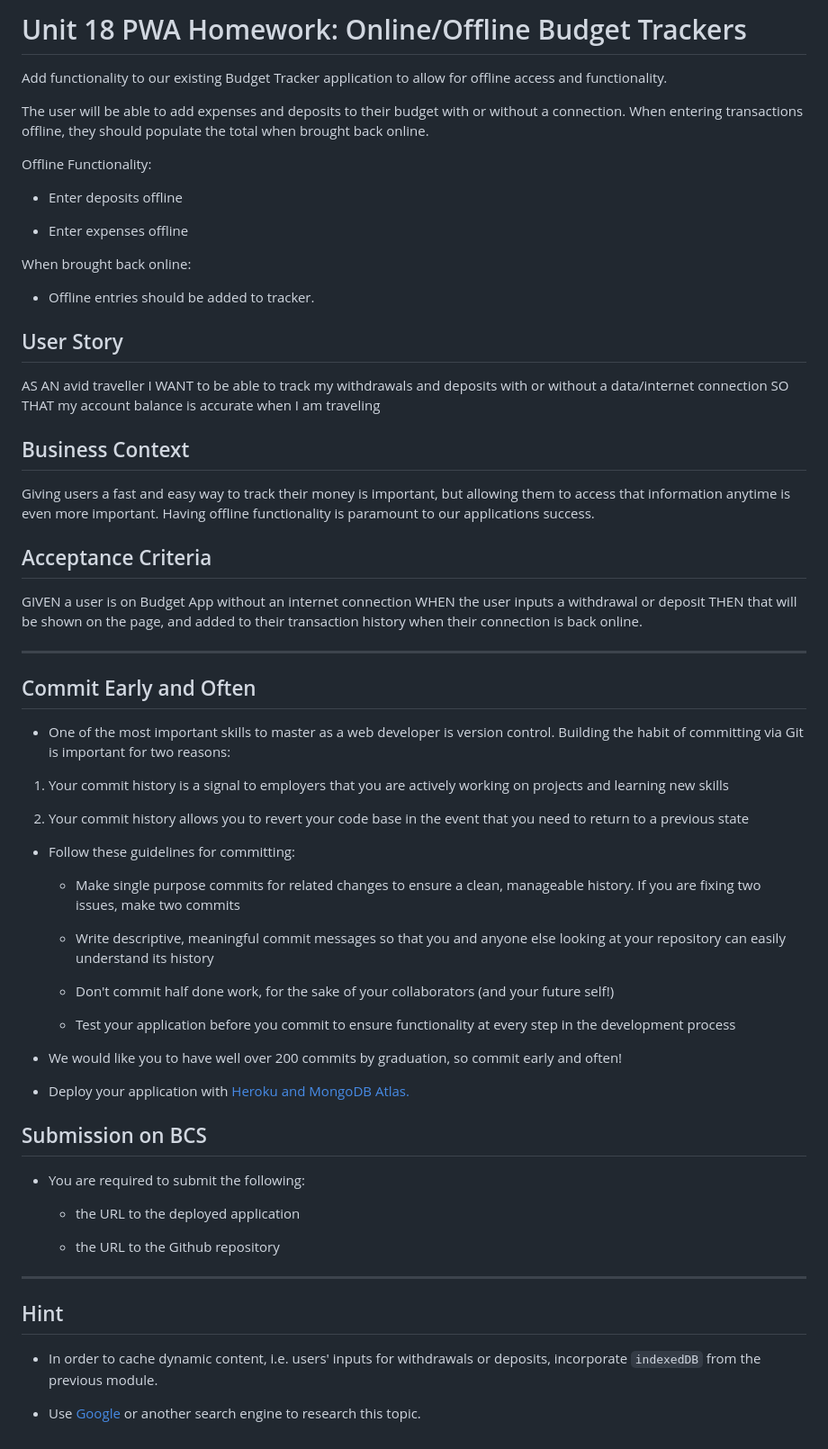
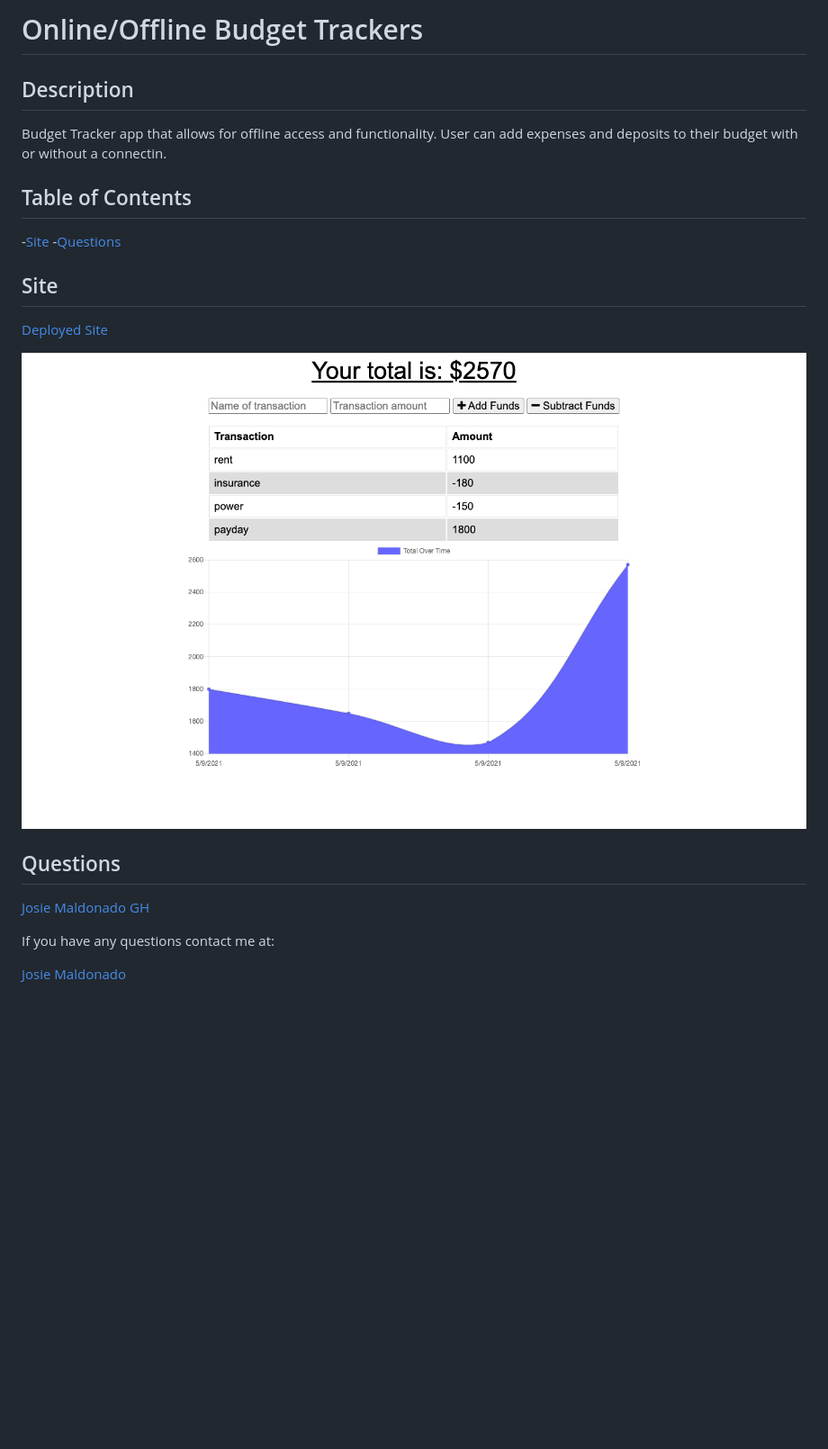
Before and after one commit to JosieMald/budget-tracker, a Markdown page: README.md, the part around the change. Shown: that part at 90% size. Rendered like a GitHub page; pictures changed too: assets/budget-SS.png (added); blank space fills up the shorter version.

Commit message:
completed ReadME and added SS of deployed site.

```diff
--- a/README.md
+++ b/README.md
@@ -1,70 +1,24 @@
-# Unit 18 PWA Homework: Online/Offline Budget Trackers
+# Online/Offline Budget Trackers
 
-Add functionality to our existing Budget Tracker application to allow for offline access and functionality.
+## Description
 
-The user will be able to add expenses and deposits to their budget with or without a connection. When entering transactions offline, they should populate the total when brought back online.
+Budget Tracker app that allows for offline access and functionality. User can add expenses and deposits to their budget with or without a connectin.
 
-Offline Functionality:
+## Table of Contents
 
-  * Enter deposits offline
+-[Site](#site)
+-[Questions](#questions)
 
-  * Enter expenses offline
+## Site
 
-When brought back online:
+[Deployed Site](https://fierce-spire-72565.herokuapp.com/)
 
-  * Offline entries should be added to tracker.
+![Deployed Page](assets/budget-SS.png)
 
-## User Story
-AS AN avid traveller
-I WANT to be able to track my withdrawals and deposits with or without a data/internet connection
-SO THAT my account balance is accurate when I am traveling
+## Questions
 
-## Business Context
+[Josie Maldonado GH](https://github.com/JosieMald)
 
-Giving users a fast and easy way to track their money is important, but allowing them to access that information anytime is even more important. Having offline functionality is paramount to our applications success.
+If you have any questions contact me at:
 
-
-## Acceptance Criteria
-GIVEN a user is on Budget App without an internet connection
-WHEN the user inputs a withdrawal or deposit
-THEN that will be shown on the page, and added to their transaction history when their connection is back online.
-
-- - -
-
-## Commit Early and Often
-
-* One of the most important skills to master as a web developer is version control. Building the habit of committing via Git is important for two reasons:
-
-1. Your commit history is a signal to employers that you are actively working on projects and learning new skills
-
-2. Your commit history allows you to revert your code base in the event that you need to return to a previous state
-
-* Follow these guidelines for committing:
-
-  * Make single purpose commits for related changes to ensure a clean, manageable history. If you are fixing two issues, make two commits
-
-  * Write descriptive, meaningful commit messages so that you and anyone else looking at your repository can easily understand its history
-
-  * Don't commit half done work, for the sake of your collaborators (and your future self!)
-
-  * Test your application before you commit to ensure functionality at every step in the development process
-
-* We would like you to have well over 200 commits by graduation, so commit early and often!
-
-* Deploy your application with [Heroku and MongoDB Atlas.](../04-Important/MongoAtlas-Deploy.md)
-
-## Submission on BCS
-
-* You are required to submit the following:
-
-  * the URL to the deployed application
-
-  * the URL to the Github repository
-
-- - -
-
-## Hint
-
-* In order to cache dynamic content, i.e. users' inputs for withdrawals or deposits, incorporate `indexedDB` from the previous module.
-
-* Use [Google](https://www.google.com) or another search engine to research this topic.
+[Josie Maldonado](https://www.linkedin.com/in/josie-maldonado-437b909a/)
```
